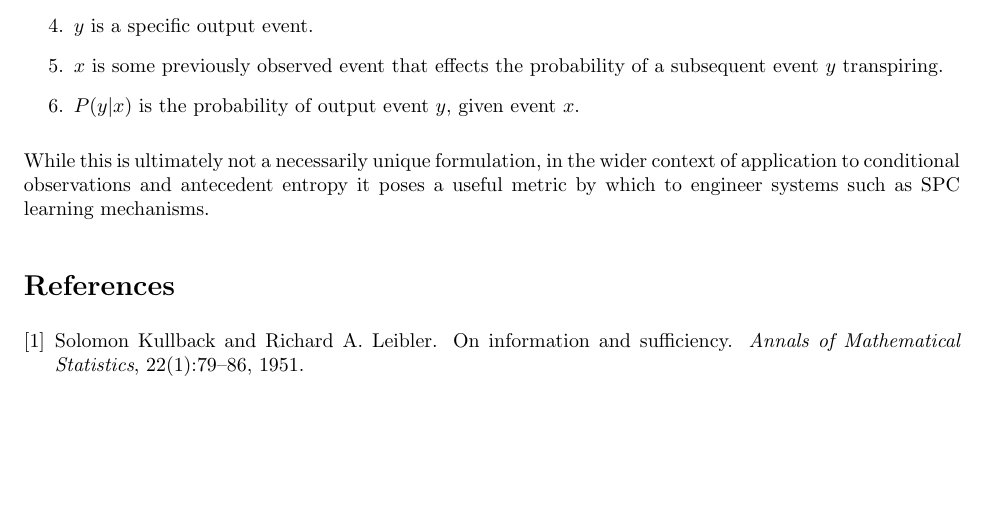
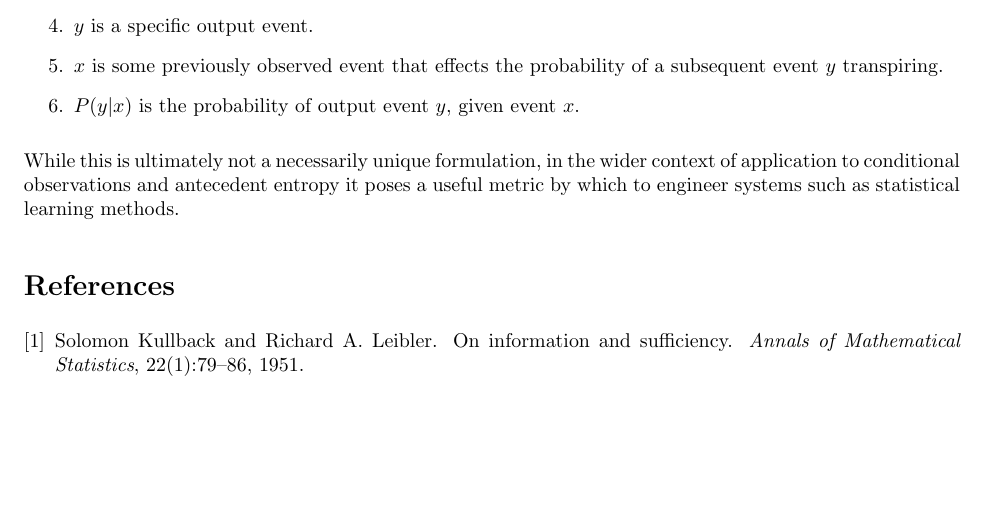
Before and after one commit to joejuma/research.papers, a LaTeX paper (march.2026/entropy_of_conditionals/entropy_of_conditionals_juma_032026.tex): part of page 5 of 5, cut so that both start at the same text. Compiled offline with pdfLaTeX.

Commit message:
Updated conclusion

```diff
--- a/march.2026/entropy_of_conditionals/entropy_of_conditionals_juma_032026.tex
+++ b/march.2026/entropy_of_conditionals/entropy_of_conditionals_juma_032026.tex
@@ -200,7 +200,7 @@ Where,
     \item $P(y|x)$ is the probability of output event $y$, given event $x$.
 \end{enumerate}
 
-While this is ultimately not a necessarily unique formulation, in the wider context of application to conditional observations and antecedent entropy it poses a useful metric by which to engineer systems such as SPC learning mechanisms.
+While this is ultimately not a necessarily unique formulation, in the wider context of application to conditional observations and antecedent entropy it poses a useful metric by which to engineer systems such as statistical learning methods.
 
 % References
 \bibliographystyle{plain}
```
Also changed, not shown: march.2026/entropy_of_conditionals/entropy_of_conditionals_juma_032026.pdf.
